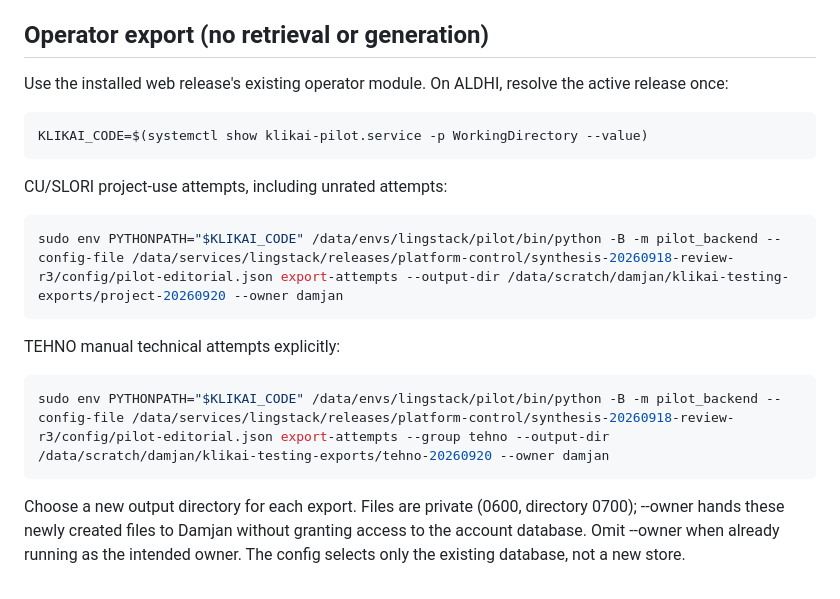
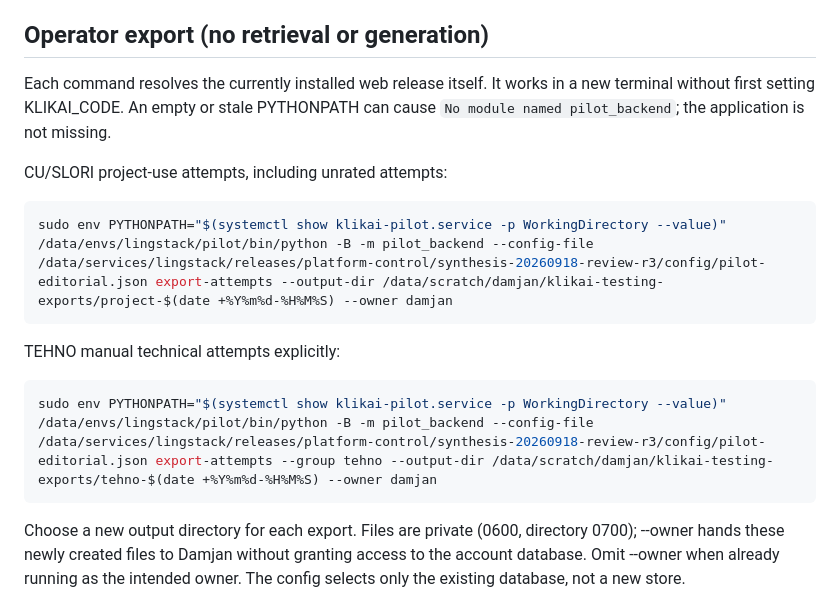
Before and after one commit to damjan-popic/LingHub, a Markdown page: docs/TESTING_DIAGNOSTICS.md, the part around the change. Rendered like a GitHub page.

Commit message:
Make operator export commands self-contained for fresh terminals

````diff
--- a/docs/TESTING_DIAGNOSTICS.md
+++ b/docs/TESTING_DIAGNOSTICS.md
@@ -18,23 +18,20 @@ Feedback corrections remain separate revisions. A rating is never teaching appro
 
 ## Operator export (no retrieval or generation)
 
-Use the installed web release's existing operator module. On ALDHI, resolve the
-active release once:
-
-```bash
-KLIKAI_CODE=$(systemctl show klikai-pilot.service -p WorkingDirectory --value)
-```
+Each command resolves the currently installed web release itself. It works in a
+new terminal without first setting KLIKAI_CODE. An empty or stale PYTHONPATH can
+cause `No module named pilot_backend`; the application is not missing.
 
 CU/SLORI project-use attempts, including unrated attempts:
 
 ```bash
-sudo env PYTHONPATH="$KLIKAI_CODE" /data/envs/lingstack/pilot/bin/python -B -m pilot_backend --config-file /data/services/lingstack/releases/platform-control/synthesis-20260918-review-r3/config/pilot-editorial.json export-attempts --output-dir /data/scratch/damjan/klikai-testing-exports/project-20260920 --owner damjan
+sudo env PYTHONPATH="$(systemctl show klikai-pilot.service -p WorkingDirectory --value)" /data/envs/lingstack/pilot/bin/python -B -m pilot_backend --config-file /data/services/lingstack/releases/platform-control/synthesis-20260918-review-r3/config/pilot-editorial.json export-attempts --output-dir /data/scratch/damjan/klikai-testing-exports/project-$(date +%Y%m%d-%H%M%S) --owner damjan
 ```
 
 TEHNO manual technical attempts explicitly:
 
 ```bash
-sudo env PYTHONPATH="$KLIKAI_CODE" /data/envs/lingstack/pilot/bin/python -B -m pilot_backend --config-file /data/services/lingstack/releases/platform-control/synthesis-20260918-review-r3/config/pilot-editorial.json export-attempts --group tehno --output-dir /data/scratch/damjan/klikai-testing-exports/tehno-20260920 --owner damjan
+sudo env PYTHONPATH="$(systemctl show klikai-pilot.service -p WorkingDirectory --value)" /data/envs/lingstack/pilot/bin/python -B -m pilot_backend --config-file /data/services/lingstack/releases/platform-control/synthesis-20260918-review-r3/config/pilot-editorial.json export-attempts --group tehno --output-dir /data/scratch/damjan/klikai-testing-exports/tehno-$(date +%Y%m%d-%H%M%S) --owner damjan
 ```
 
 Choose a new output directory for each export. Files are private (0600, directory
````
